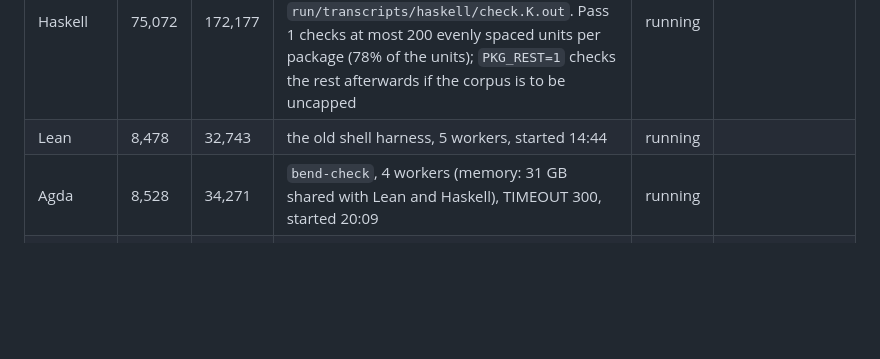
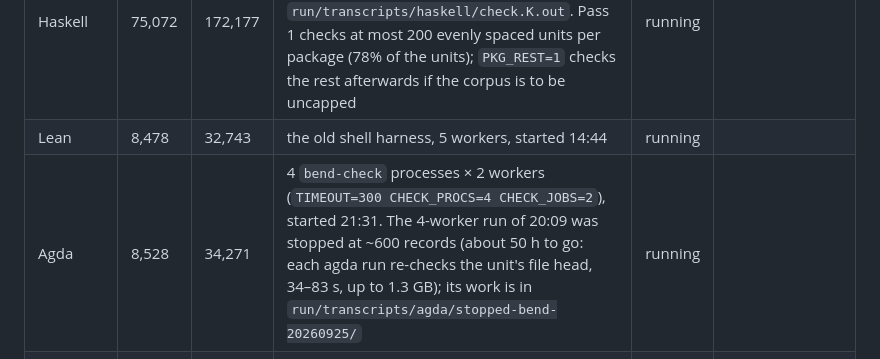
Before and after one commit to hhefesto/ana, a Markdown page: HANDOFF.md, the part around one of its changes. Rendered like a GitHub page; blank space fills up the shorter version.

Commit message:
HANDOFF: Agda restarted as 4 shards x 2 workers

```diff
--- a/HANDOFF.md
+++ b/HANDOFF.md
@@ -10,7 +10,7 @@ This file holds everything needed to continue this work from another machine and
 |---|---|---|---|---|---|
 | Haskell | 75,072 | 172,177 | 4 `bend-check` processes × 2 workers (`CHECK_PROCS=4 CHECK_JOBS=2 PKG_CAP=200`), started 20:42; logs `run/transcripts/haskell/check.K.out`. Pass 1 checks at most 200 evenly spaced units per package (78% of the units); `PKG_REST=1` checks the rest afterwards if the corpus is to be uncapped | running | |
 | Lean | 8,478 | 32,743 | the old shell harness, 5 workers, started 14:44 | running | |
-| Agda | 8,528 | 34,271 | `bend-check`, 4 workers (memory: 31 GB shared with Lean and Haskell), TIMEOUT 300, started 20:09 | running | |
+| Agda | 8,528 | 34,271 | 4 `bend-check` processes × 2 workers (`TIMEOUT=300 CHECK_PROCS=4 CHECK_JOBS=2`), started 21:31. The 4-worker run of 20:09 was stopped at ~600 records (about 50 h to go: each agda run re-checks the unit's file head, 34–83 s, up to 1.3 GB); its work is in `run/transcripts/agda/stopped-bend-20260925/` | running | |
 | Nix | 23,300 | 13,256 | re-run on `bend-check`, done 19:34 (old results in `run/transcripts/nix/bash-20260925/`; they differ in the 12 shifted records and 3 temporary paths only) | 13,150 | 12,722 (24,694) / 249 (478); 109 contaminated, 70 near duplicates |
 | Bend | 1,694 | 9,041 | re-run from 20:44 (`bend-check`, 3 workers, niced) on `run/code-bend-v3.jsonl`: v3's Bend files with this repo's `bend/` refreshed (75 → 102 files), and `MAX_HI=64` units per file (Bend is scarce: 24,066 defs and laws; the cap of 8 used at most 8,409). The 14:46 run is in `run/transcripts/bend/snapshot-1446/` | running | 14:46 run: 4,643 kept; 3,494 (6,260) / 61 (112); 918 exact and 161 near duplicates, 9 contaminated |
 
```
Also changed, not shown: other parts of HANDOFF.md (+1 -1 lines).
